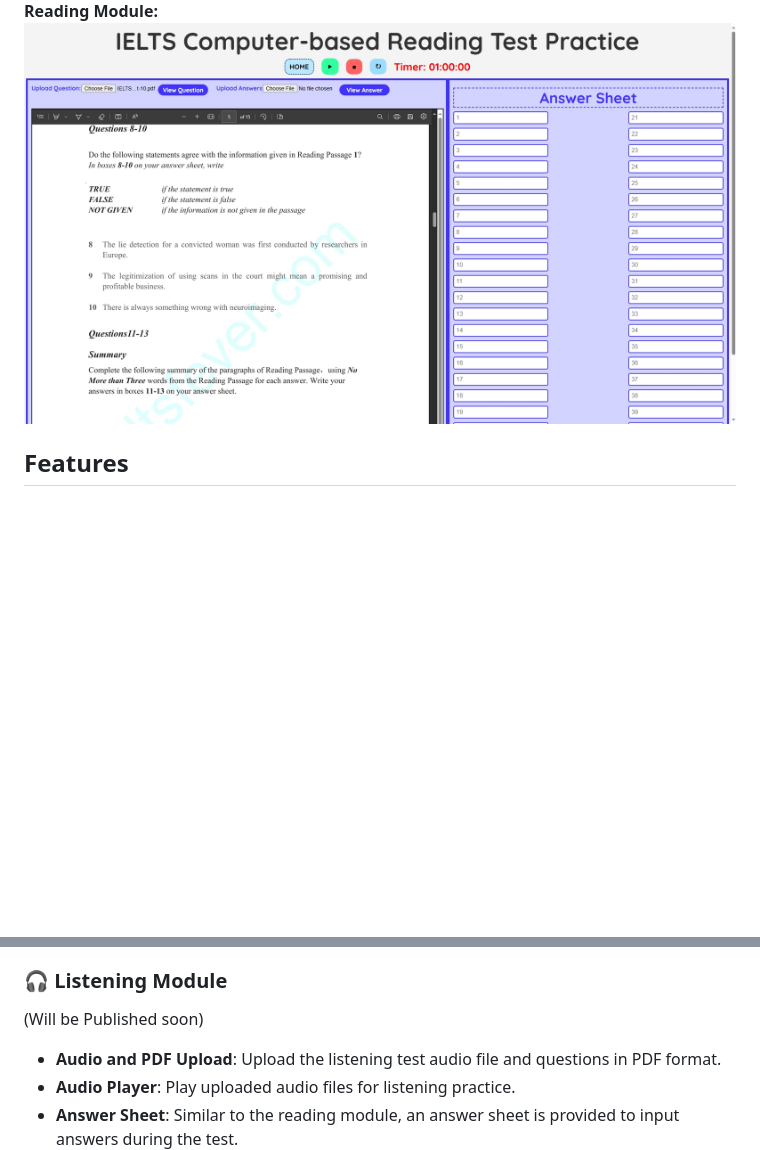
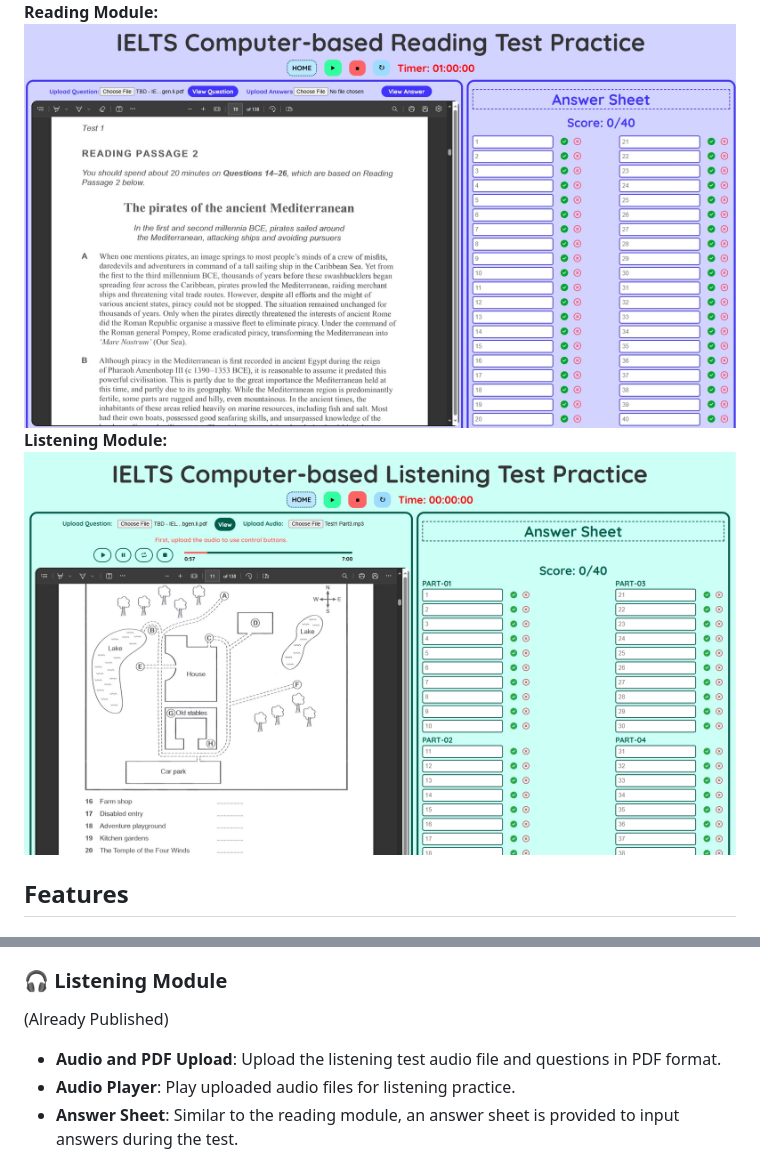
Before and after one commit to Mubashir42884/Computer-based-IELTS-Module-Practice-WebApp, a Markdown page: README.md, 2 parts joined by grey strips. Drawn GitHub-style; pictures changed too: contents/Screenshot2.jpg, contents/Screenshot3.jpg (added); blank space fills up the shorter version.

```diff
--- a/README.md
+++ b/README.md
@@ -16,6 +16,8 @@ This web application is designed to help users prepare for the IELTS reading, li
 <img src="contents/Screenshot1.jpg" width="100%" alt="Screenshot" title="Writing Module" /></br>
 <b>Reading Module:</b>
 <img src="contents/Screenshot2.jpg" width="100%" alt="Screenshot" title="Reading Module" />
+<b>Listening Module:</b>
+<img src="contents/Screenshot3.jpg" width="100%" alt="Screenshot" title="Listening Module" />
 
 
 ## Features
@@ -37,7 +39,7 @@ This web application is designed to help users prepare for the IELTS reading, li
 - **Answer Sheet**: An interactive answer sheet with 40 fields to input your answers.
 
 ### 🎧 Listening Module
-(Will be Published soon)
+(Already Published)
 - **Audio and PDF Upload**: Upload the listening test audio file and questions in PDF format.
 - **Audio Player**: Play uploaded audio files for listening practice.
 - **Answer Sheet**: Similar to the reading module, an answer sheet is provided to input answers during the test.
```
